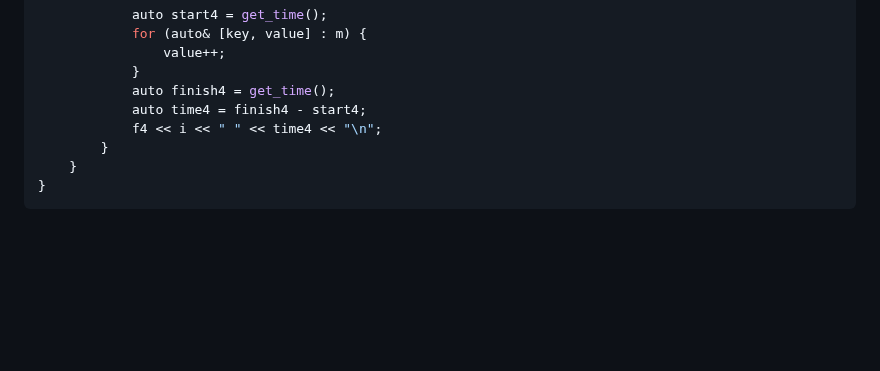
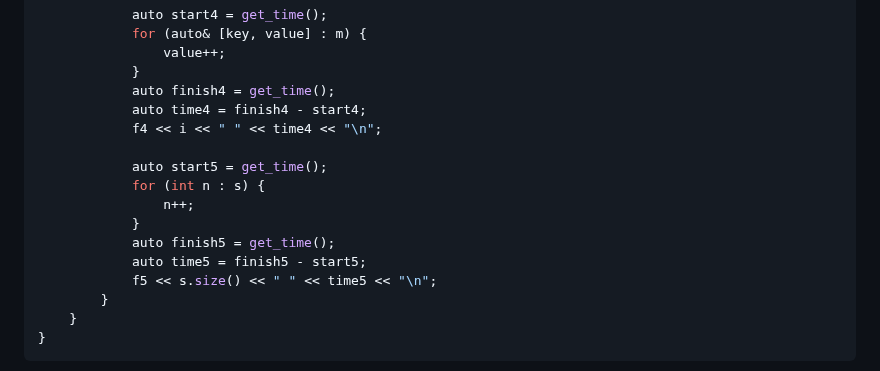
Before and after one commit to prysemy/labs, a Markdown page: lab_stl/lab.md, the part around the change. GitHub-like rendering; folded sections open; blank space fills up the shorter version.

Commit message:
Update lab.md
add 6 set

```diff
--- a/lab_stl/lab.md
+++ b/lab_stl/lab.md
@@ -559,6 +559,14 @@ int main() {
             auto finish4 = get_time();
             auto time4 = finish4 - start4;
             f4 << i << " " << time4 << "\n";
+
+            auto start5 = get_time();
+            for (int n : s) {
+                n++;
+            }
+            auto finish5 = get_time();
+            auto time5 = finish5 - start5;
+            f5 << s.size() << " " << time5 << "\n";
         }
     }
 }
```
